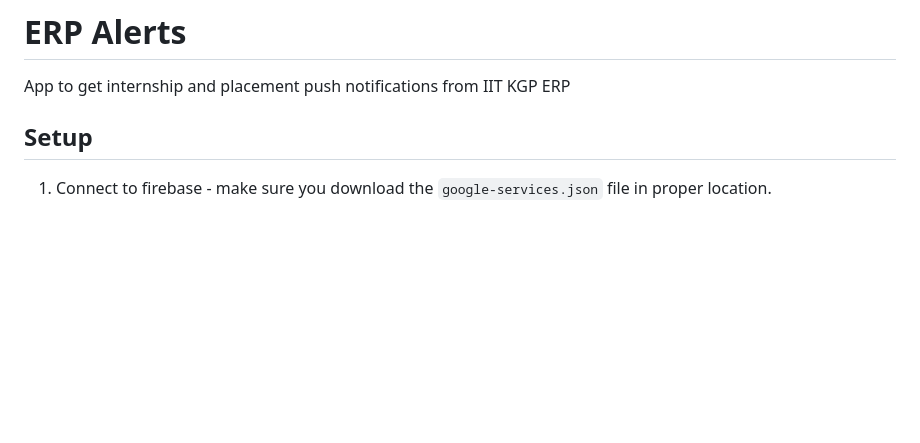
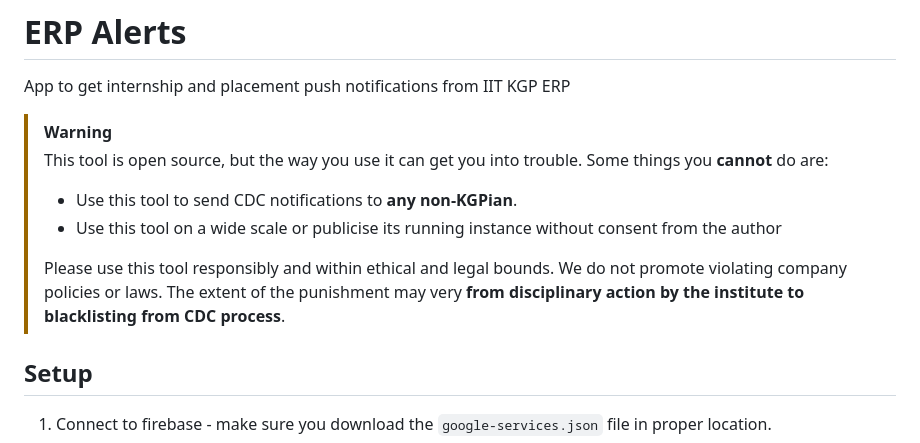
Before and after one commit to vikassurera/erp-alerts-app-public, a Markdown page: README.md, the part around the change. GitHub-like rendering; blank space fills up the shorter version.

```diff
--- a/README.md
+++ b/README.md
@@ -1,6 +1,13 @@
 # ERP Alerts
 
 App to get internship and placement push notifications from IIT KGP ERP
+
+> [!Warning]
+> This tool is open source, but the way you use it can get you into trouble. Some things you **cannot** do are:
+> - Use this tool to send CDC notifications to **any non-KGPian**.
+> - Use this tool on a wide scale or publicise its running instance without consent from the author
+>
+> Please use this tool responsibly and within ethical and legal bounds. We do not promote violating company policies or laws. The extent of the punishment may very **from disciplinary action by the institute to blacklisting from CDC process**.
 
 ## Setup
 1. Connect to firebase - make sure you download the `google-services.json` file in proper location.
```
